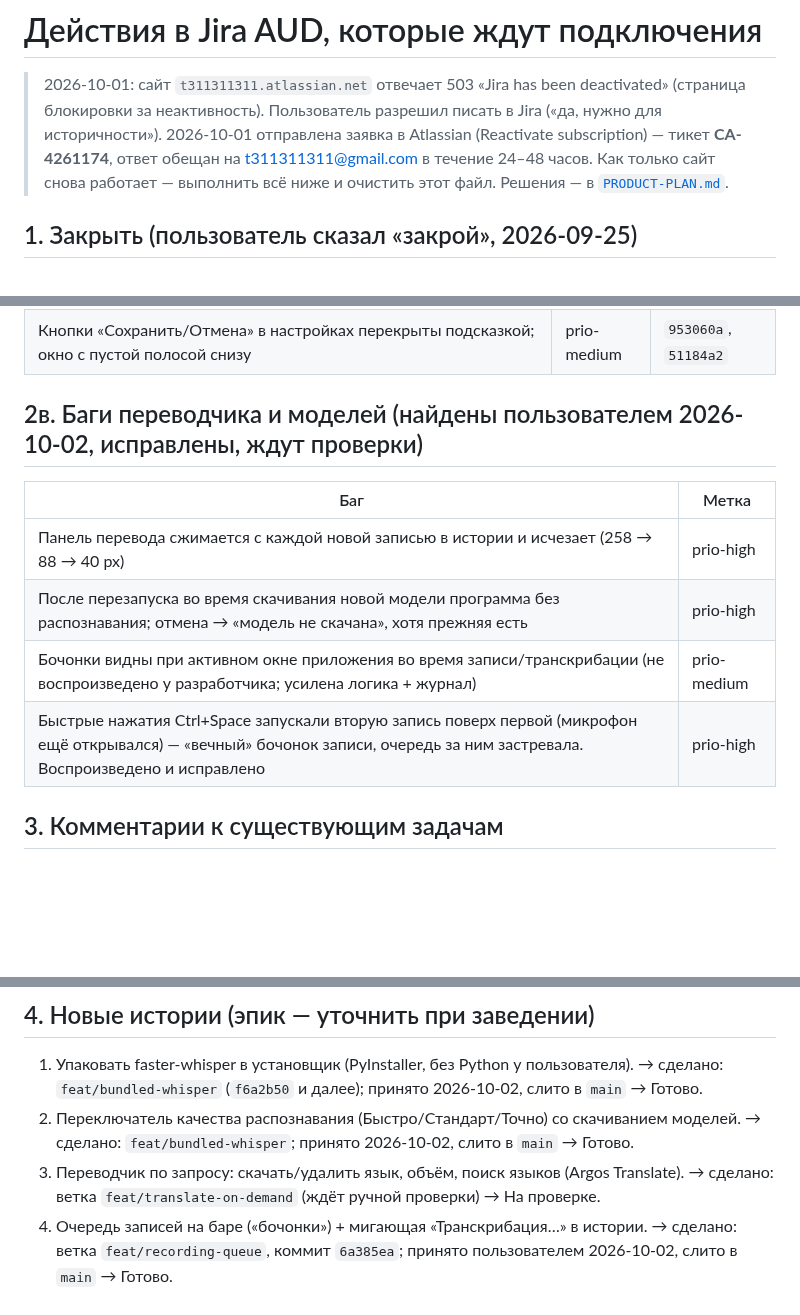
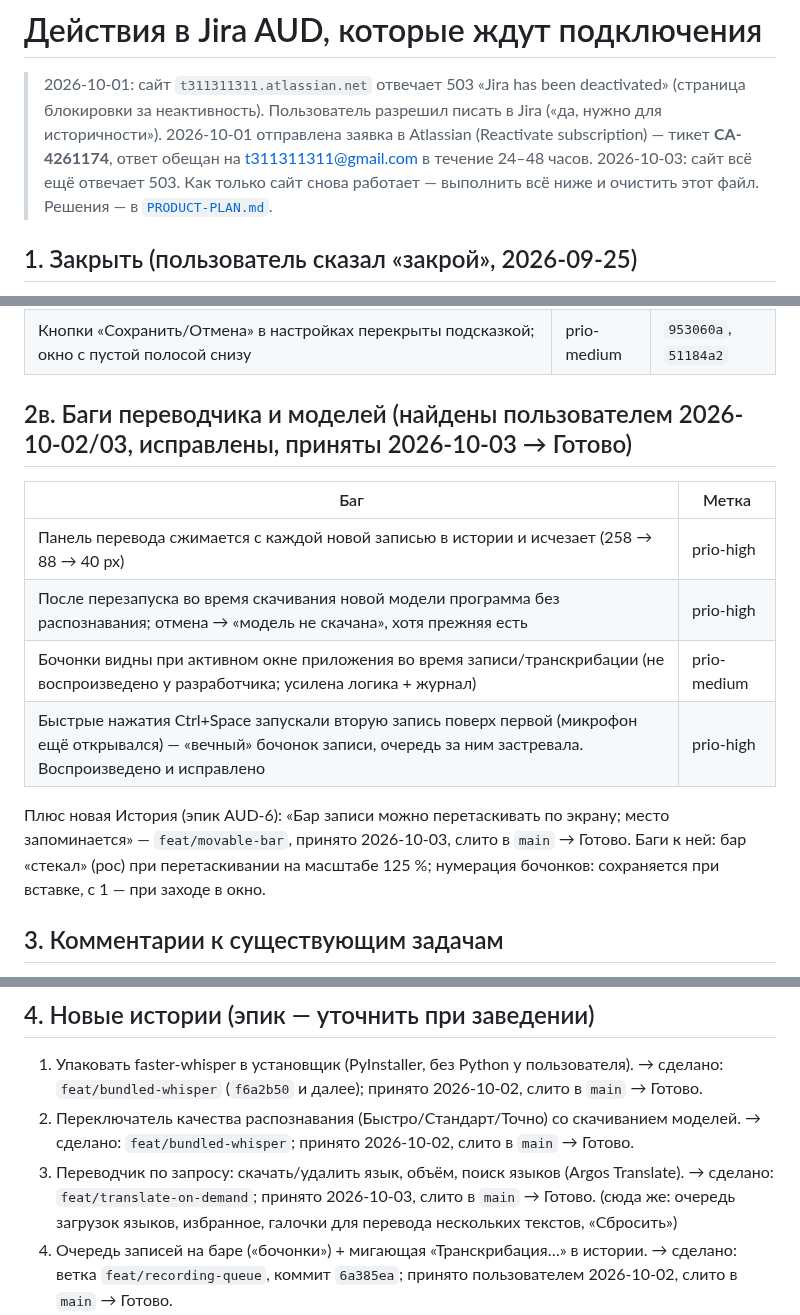
Before and after one commit to t311311311/audiator, a Markdown page: docs/JIRA_PENDING.md, 3 parts joined by grey strips. Drawn GitHub-style; blank space fills up the shorter version.

```diff
--- a/docs/JIRA_PENDING.md
+++ b/docs/JIRA_PENDING.md
@@ -3,7 +3,8 @@
 > 2026-10-01: сайт `t311311311.atlassian.net` отвечает 503 «Jira has been deactivated»
 > (страница блокировки за неактивность). Пользователь разрешил писать в Jira («да, нужно для
 > историчности»). 2026-10-01 отправлена заявка в Atlassian (Reactivate subscription) —
-> тикет **CA-4261174**, ответ обещан на t311311311@gmail.com в течение 24–48 часов. Как только сайт снова работает — выполнить всё ниже и очистить этот файл.
+> тикет **CA-4261174**, ответ обещан на t311311311@gmail.com в течение 24–48 часов.
+> 2026-10-03: сайт всё ещё отвечает 503. Как только сайт снова работает — выполнить всё ниже и очистить этот файл.
 > Решения — в [`PRODUCT-PLAN.md`](PRODUCT-PLAN.md).
 
 ## 1. Закрыть (пользователь сказал «закрой», 2026-09-25)
@@ -29,7 +30,7 @@ AUD-8, AUD-17, AUD-39, AUD-40, AUD-41 → комментарий «пользо
 | «Ctrl+V» на баре исчезает только после второй вставки (у перехватчика клавиш неверный флаг Ctrl на первом нажатии после запуска) | prio-high | `65bb7c6` |
 | Кнопки «Сохранить/Отмена» в настройках перекрыты подсказкой; окно с пустой полосой снизу | prio-medium | `953060a`, `51184a2` |
 
-## 2в. Баги переводчика и моделей (найдены пользователем 2026-10-02, исправлены, ждут проверки)
+## 2в. Баги переводчика и моделей (найдены пользователем 2026-10-02/03, исправлены, приняты 2026-10-03 → Готово)
 
 | Баг | Метка |
 |---|---|
@@ -37,6 +38,10 @@ AUD-8, AUD-17, AUD-39, AUD-40, AUD-41 → комментарий «пользо
 | После перезапуска во время скачивания новой модели программа без распознавания; отмена → «модель не скачана», хотя прежняя есть | prio-high |
 | Бочонки видны при активном окне приложения во время записи/транскрибации (не воспроизведено у разработчика; усилена логика + журнал) | prio-medium |
 | Быстрые нажатия Ctrl+Space запускали вторую запись поверх первой (микрофон ещё открывался) — «вечный» бочонок записи, очередь за ним застревала. Воспроизведено и исправлено | prio-high |
+
+Плюс новая История (эпик AUD-6): «Бар записи можно перетаскивать по экрану; место запоминается» —
+`feat/movable-bar`, принято 2026-10-03, слито в `main` → Готово. Баги к ней: бар «стекал» (рос) при
+перетаскивании на масштабе 125 %; нумерация бочонков: сохраняется при вставке, с 1 — при заходе в окно.
 
 ## 3. Комментарии к существующим задачам
 
@@ -59,7 +64,8 @@ AUD-8, AUD-17, AUD-39, AUD-40, AUD-41 → комментарий «пользо
 2. Переключатель качества распознавания (Быстро/Стандарт/Точно) со скачиванием моделей.
    → сделано: `feat/bundled-whisper`; принято 2026-10-02, слито в `main` → Готово.
 3. Переводчик по запросу: скачать/удалить язык, объём, поиск языков (Argos Translate).
-   → сделано: ветка `feat/translate-on-demand` (ждёт ручной проверки) → На проверке.
+   → сделано: `feat/translate-on-demand`; принято 2026-10-03, слито в `main` → Готово.
+   (сюда же: очередь загрузок языков, избранное, галочки для перевода нескольких текстов, «Сбросить»)
 4. Очередь записей на баре («бочонки») + мигающая «Транскрибация…» в истории.
    → сделано: ветка `feat/recording-queue`, коммит `6a385ea`; принято пользователем 2026-10-02, слито в `main` → Готово.
 5. Значок копирования у каждого сообщения в истории.
```
Also changed, not shown: docs/HANDOFF.md (+10 -1 lines).
